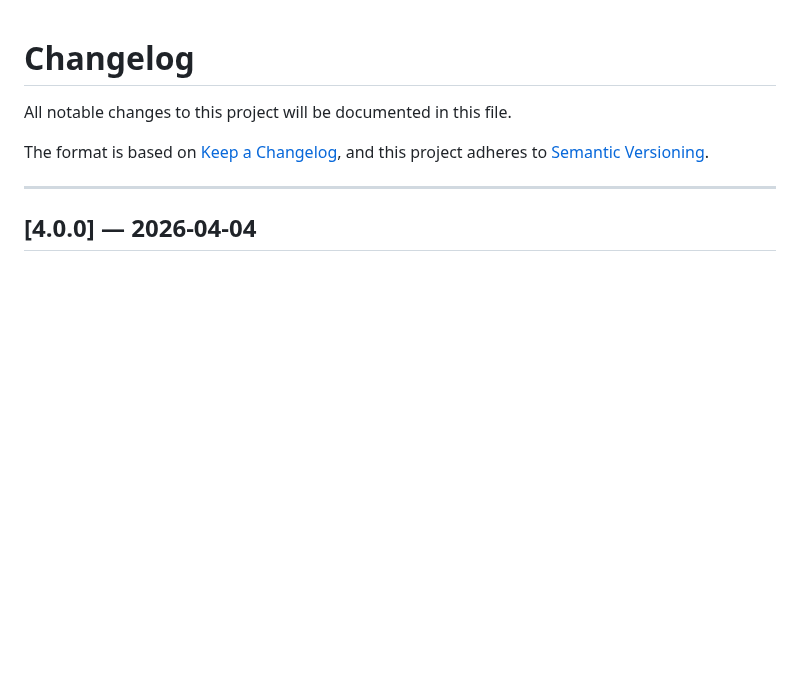
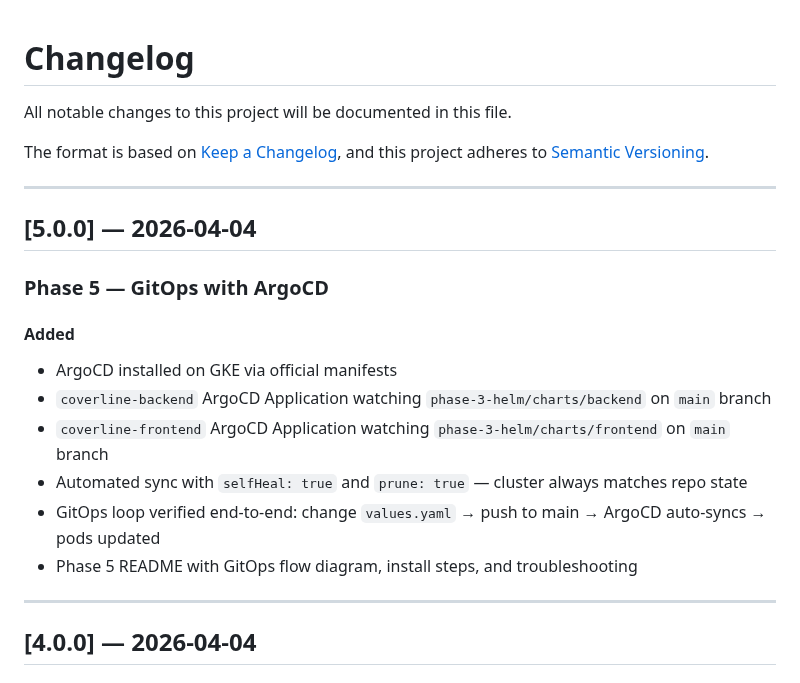
Before and after one commit to wb-platform-engineering-lab/platform-engineering-lab-gke, a Markdown page: CHANGELOG.md, the part around the change. GitHub-like rendering; blank space fills up the shorter version.

Commit message:
docs: update CHANGELOG for phase 5

```diff
--- a/CHANGELOG.md
+++ b/CHANGELOG.md
@@ -4,6 +4,20 @@ All notable changes to this project will be documented in this file.
 
 The format is based on [Keep a Changelog](https://keepachangelog.com/en/1.0.0/),
 and this project adheres to [Semantic Versioning](https://semver.org/spec/v2.0.0.html).
+
+---
+
+## [5.0.0] — 2026-04-04
+
+### Phase 5 — GitOps with ArgoCD
+
+#### Added
+- ArgoCD installed on GKE via official manifests
+- `coverline-backend` ArgoCD Application watching `phase-3-helm/charts/backend` on `main` branch
+- `coverline-frontend` ArgoCD Application watching `phase-3-helm/charts/frontend` on `main` branch
+- Automated sync with `selfHeal: true` and `prune: true` — cluster always matches repo state
+- GitOps loop verified end-to-end: change `values.yaml` → push to main → ArgoCD auto-syncs → pods updated
+- Phase 5 README with GitOps flow diagram, install steps, and troubleshooting
 
 ---
 
```
